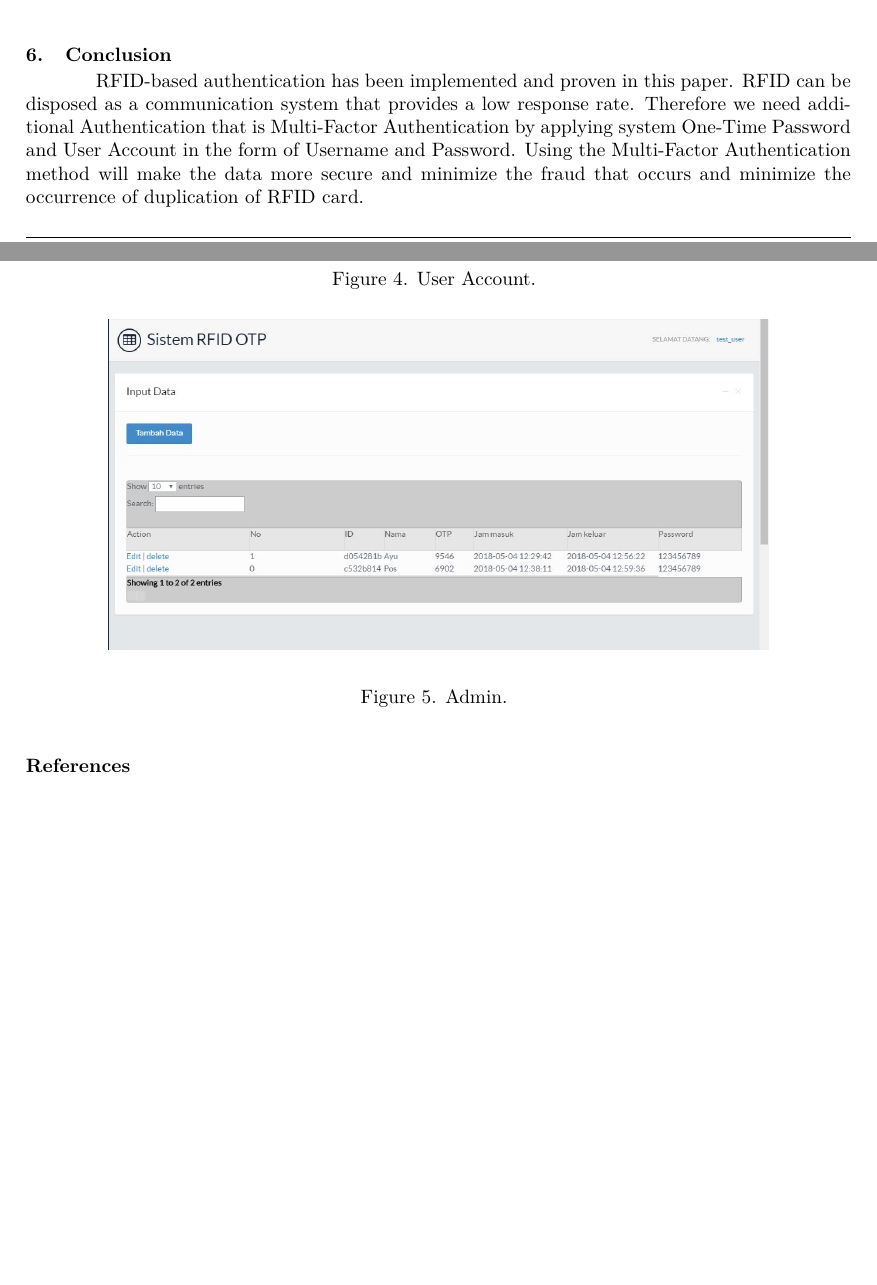
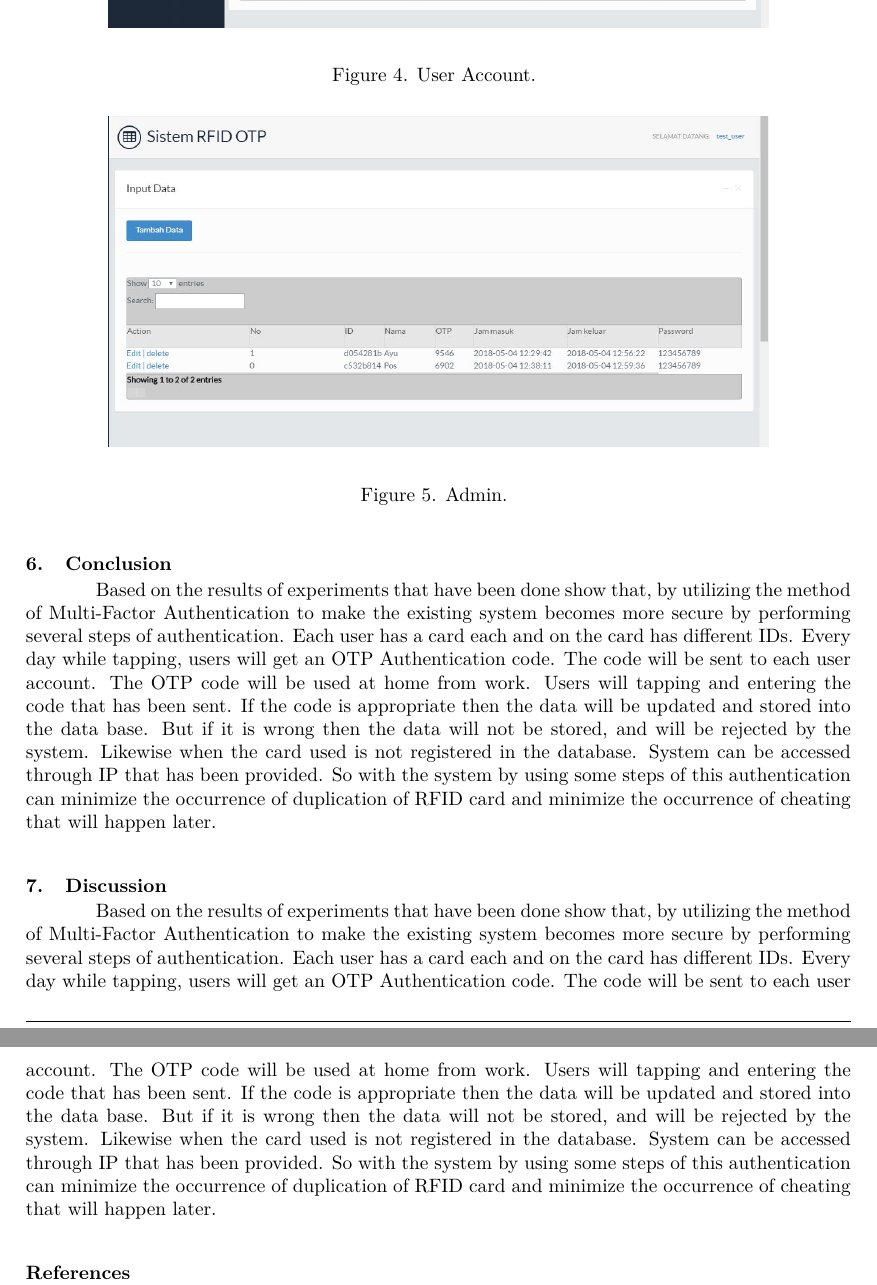
Before and after one commit to ayuanggara24/InternshipRFID, a LaTeX document (Jurnal/Jurnal Internship - Ayu Angggara/main.tex, which reads Jurnal/Jurnal Internship - Ayu Angggara/section/6.tex, Jurnal/Jurnal Internship - Ayu Angggara/section/7.tex): two parts of pages 6 and 7 of 9 before the commit and two parts of pages 7 and 8 of 10 after it, joined at a grey line, cut at the place of the change, the shorter picture padded with empty space. Compiled offline with pdfLaTeX.

Commit message:
Update Source Jurnal

```diff
--- a/Jurnal/Jurnal Internship - Ayu Angggara/section/6.tex
+++ b/Jurnal/Jurnal Internship - Ayu Angggara/section/6.tex
@@ -1,3 +1,3 @@
 \section{Conclusion}
 \label{Conclusion}
-RFID-based authentication has been implemented and proven in this paper. RFID can be disposed as a communication system that provides a low response rate. Therefore we need additional Authentication that is Multi-Factor Authentication by applying system One-Time Password and User Account in the form of Username and Password. Using the Multi-Factor Authentication method will make the data more secure and minimize the fraud that occurs and minimize the occurrence of duplication of RFID card.
+Based on the results of experiments that have been done show that, by utilizing the method of Multi-Factor Authentication to make the existing system becomes more secure by performing several steps of authentication. Each user has a card each and on the card has different IDs. Every day while tapping, users will get an OTP Authentication code. The code will be sent to each user account. The OTP code will be used at home from work. Users will tapping and entering the code that has been sent. If the code is appropriate then the data will be updated and stored into the data base. But if it is wrong then the data will not be stored, and will be rejected by the system. Likewise when the card used is not registered in the database. System can be accessed through IP that has been provided. So with the system by using some steps of this authentication can minimize the occurrence of duplication of RFID card and minimize the occurrence of cheating that will happen later.
--- a/Jurnal/Jurnal Internship - Ayu Angggara/section/7.tex
+++ b/Jurnal/Jurnal Internship - Ayu Angggara/section/7.tex
@@ -1,2 +1,3 @@
-\section{Others}
-Please rename section and add input to main .tex
+\section{Discussion}
+\label{Discussion}
+Based on the results of experiments that have been done show that, by utilizing the method of Multi-Factor Authentication to make the existing system becomes more secure by performing several steps of authentication. Each user has a card each and on the card has different IDs. Every day while tapping, users will get an OTP Authentication code. The code will be sent to each user account. The OTP code will be used at home from work. Users will tapping and entering the code that has been sent. If the code is appropriate then the data will be updated and stored into the data base. But if it is wrong then the data will not be stored, and will be rejected by the system. Likewise when the card used is not registered in the database. System can be accessed through IP that has been provided. So with the system by using some steps of this authentication can minimize the occurrence of duplication of RFID card and minimize the occurrence of cheating that will happen later.
```
Also changed, not shown: Jurnal/Jurnal Internship - Ayu Angggara/main.tex (+1 -1 lines), Jurnal/Jurnal Internship - Ayu Angggara/section/5.tex (+3 -1 lines).
